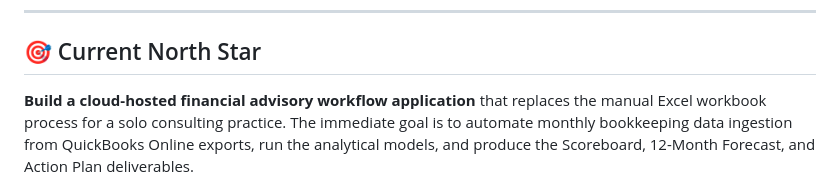
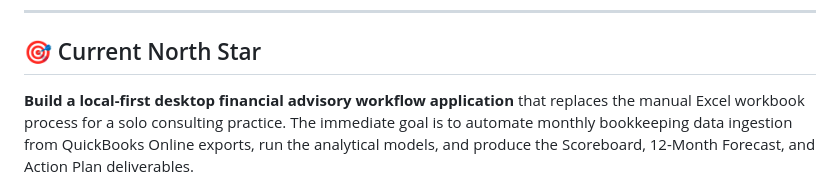
Before and after one commit to Driver-cyber/ORDOBook, a Markdown page: DECISIONS.md, the part around the change. Rendered like a GitHub page.

```diff
--- a/DECISIONS.md
+++ b/DECISIONS.md
@@ -8,7 +8,7 @@
 
 ## 🎯 Current North Star
 
-**Build a cloud-hosted financial advisory workflow application** that replaces the manual
+**Build a local-first desktop financial advisory workflow application** that replaces the manual
 Excel workbook process for a solo consulting practice. The immediate goal is to automate
 monthly bookkeeping data ingestion from QuickBooks Online exports, run the analytical
 models, and produce the Scoreboard, 12-Month Forecast, and Action Plan deliverables.
```
Also changed, not shown: PHASE-6B-ELECTRON.md (+2 -2 lines).
